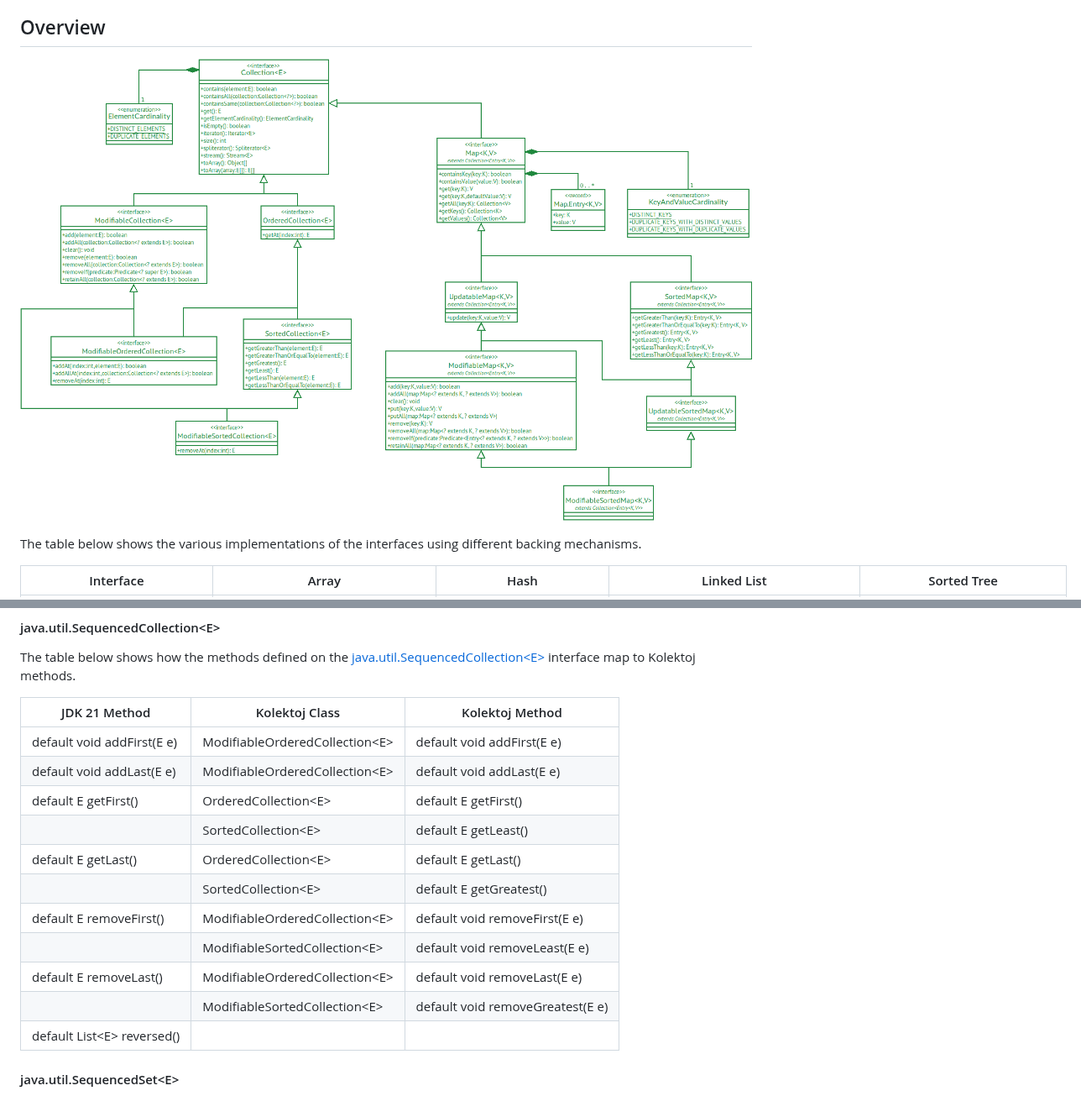
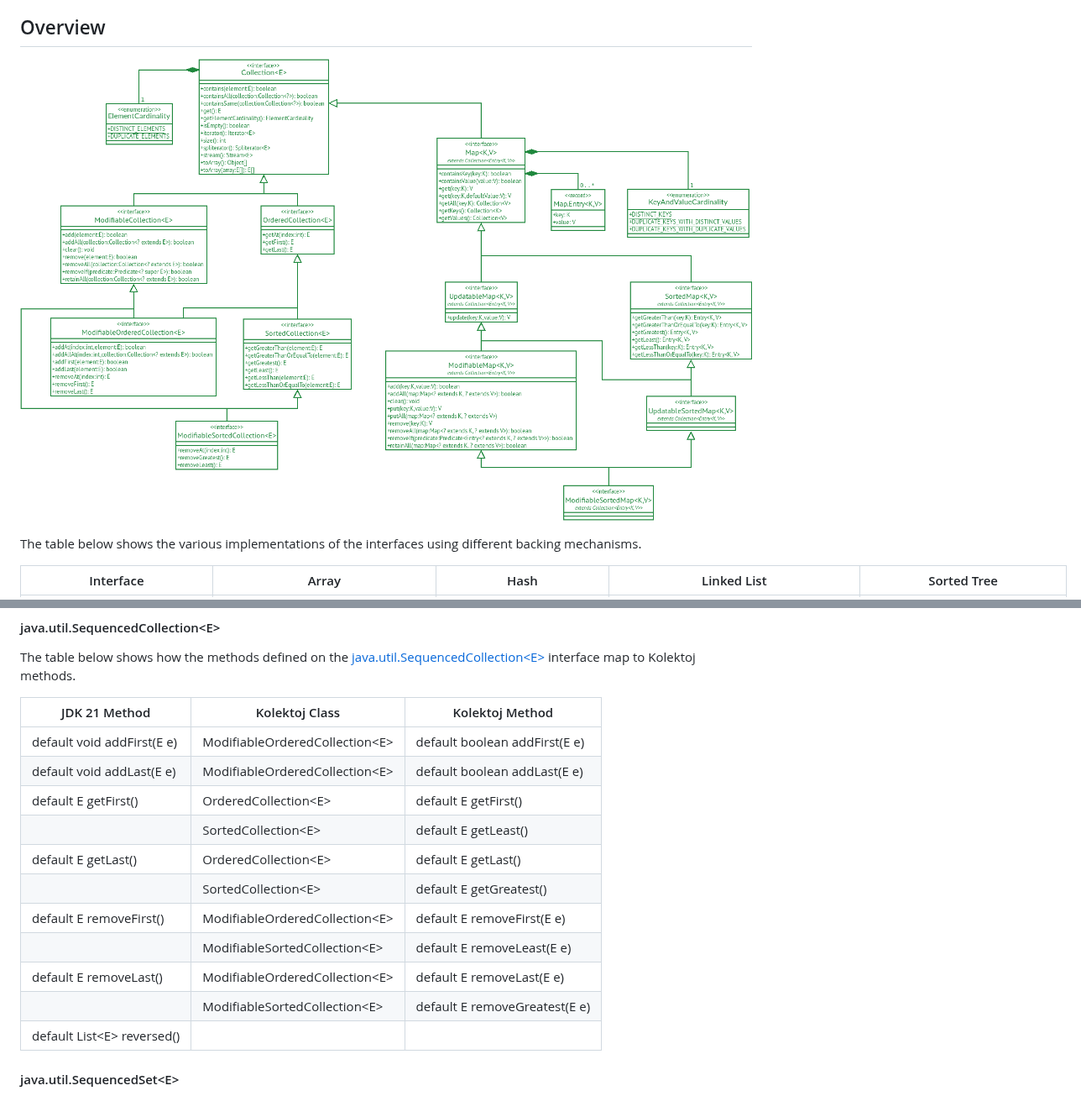
Before and after one commit to filipvanlaenen/kolektoj, a Markdown page: README.md, 2 parts joined by grey strips. Shown at 84% size. Drawn GitHub-style; pictures changed too: Overview.png.

```diff
--- a/README.md
+++ b/README.md
@@ -203,19 +203,19 @@ The table below shows how the methods defined on the
 [java.util.SequencedCollection&lt;E>](https://docs.oracle.com/en/java/javase/21/docs/api/java.base/java/util/SequencedCollection.html)
 interface map to Kolektoj methods.
 
-| JDK 21 Method                 | Kolektoj Class                    | Kolektoj Method                  |
-|-------------------------------|-----------------------------------|----------------------------------|
-| default void addFirst(E e)    | ModifiableOrderedCollection&lt;E> | default void addFirst(E e)       |
-| default void addLast(E e)     | ModifiableOrderedCollection&lt;E> | default void addLast(E e)        |
-| default E getFirst()          | OrderedCollection&lt;E>           | default E getFirst()             |
-|                               | SortedCollection&lt;E>            | default E getLeast()             |
-| default E getLast()           | OrderedCollection&lt;E>           | default E getLast()              |
-|                               | SortedCollection&lt;E>            | default E getGreatest()          |
-| default E removeFirst()       | ModifiableOrderedCollection&lt;E> | default void removeFirst(E e)    |
-|                               | ModifiableSortedCollection&lt;E>  | default void removeLeast(E e)    |
-| default E removeLast()        | ModifiableOrderedCollection&lt;E> | default void removeLast(E e)     |
-|                               | ModifiableSortedCollection&lt;E>  | default void removeGreatest(E e) |
-| default List&lt;E> reversed() |                                   |                                  |
+| JDK 21 Method                 | Kolektoj Class                    | Kolektoj Method               |
+|-------------------------------|-----------------------------------|-------------------------------|
+| default void addFirst(E e)    | ModifiableOrderedCollection&lt;E> | default boolean addFirst(E e) |
+| default void addLast(E e)     | ModifiableOrderedCollection&lt;E> | default boolean addLast(E e)  |
+| default E getFirst()          | OrderedCollection&lt;E>           | default E getFirst()          |
+|                               | SortedCollection&lt;E>            | default E getLeast()          |
+| default E getLast()           | OrderedCollection&lt;E>           | default E getLast()           |
+|                               | SortedCollection&lt;E>            | default E getGreatest()       |
+| default E removeFirst()       | ModifiableOrderedCollection&lt;E> | default E removeFirst(E e)    |
+|                               | ModifiableSortedCollection&lt;E>  | default E removeLeast(E e)    |
+| default E removeLast()        | ModifiableOrderedCollection&lt;E> | default E removeLast(E e)     |
+|                               | ModifiableSortedCollection&lt;E>  | default E removeGreatest(E e) |
+| default List&lt;E> reversed() |                                   |                               |
 
 #### java.util.SequencedSet&lt;E>
 
```
Also changed, not shown: 1 other file.
